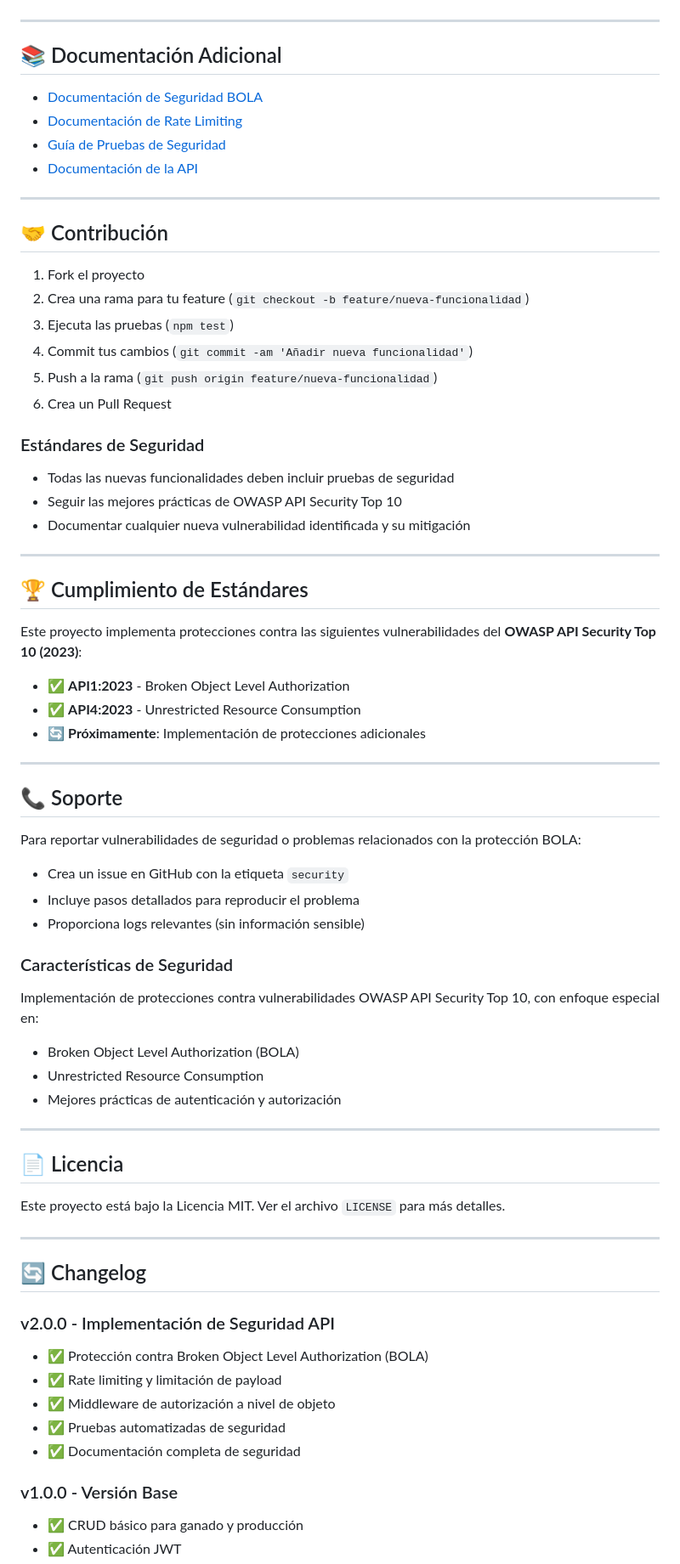
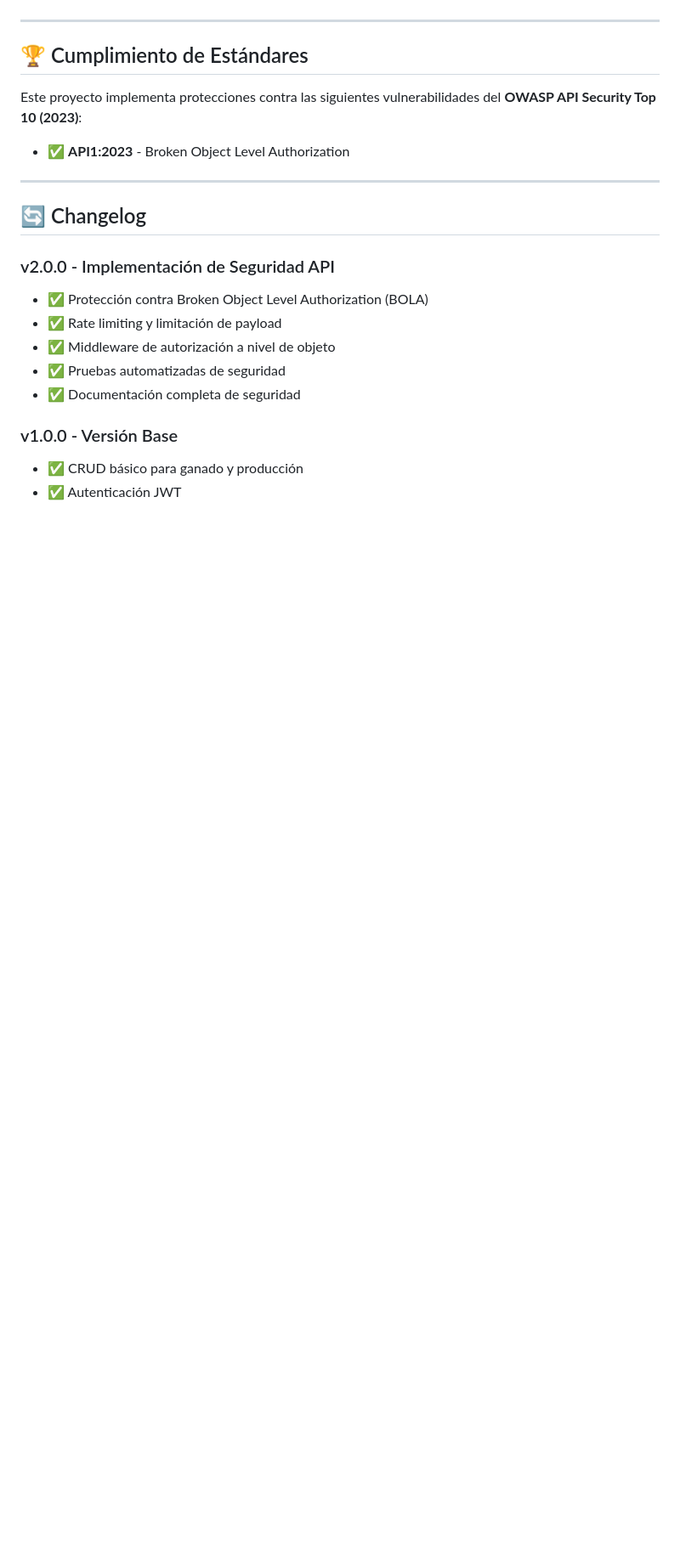
Before and after one commit to Sebastiancaldon/Ganado, a Markdown page: readme.md, the part around the change printed below. Shown: that part at 85% size. Drawn GitHub-style; blank space fills up the shorter version.

```diff
--- a/readme.md
+++ b/readme.md
@@ -294,60 +198,11 @@ JWT_SECRET=clave_jwt_muy_segura_y_larga
 ---
 
-## 📚 Documentación Adicional
-
-- [Documentación de Seguridad BOLA](./docs/security-bola.md)
-- [Documentación de Rate Limiting](./docs/security.md)
-- [Guía de Pruebas de Seguridad](./docs/security-testing.md)
-- [Documentación de la API](http://localhost:3000/api-docs)
-
----
-
-## 🤝 Contribución
-
-1. Fork el proyecto
-2. Crea una rama para tu feature (`git checkout -b feature/nueva-funcionalidad`)
-3. Ejecuta las pruebas (`npm test`)
-4. Commit tus cambios (`git commit -am 'Añadir nueva funcionalidad'`)
-5. Push a la rama (`git push origin feature/nueva-funcionalidad`)
-6. Crea un Pull Request
-
-### Estándares de Seguridad
-- Todas las nuevas funcionalidades deben incluir pruebas de seguridad
-- Seguir las mejores prácticas de OWASP API Security Top 10
-- Documentar cualquier nueva vulnerabilidad identificada y su mitigación
-
----
 
 ## 🏆 Cumplimiento de Estándares
 
 Este proyecto implementa protecciones contra las siguientes vulnerabilidades del **OWASP API Security Top 10 (2023)**:
 
 - ✅ **API1:2023** - Broken Object Level Authorization
-- ✅ **API4:2023** - Unrestricted Resource Consumption
-- 🔄 **Próximamente**: Implementación de protecciones adicionales
-
----
-
-## 📞 Soporte
-
-Para reportar vulnerabilidades de seguridad o problemas relacionados con la protección BOLA:
-
-- Crea un issue en GitHub con la etiqueta `security`
-- Incluye pasos detallados para reproducir el problema
-- Proporciona logs relevantes (sin información sensible)
-
-
-### Características de Seguridad
-Implementación de protecciones contra vulnerabilidades OWASP API Security Top 10, con enfoque especial en:
-- Broken Object Level Authorization (BOLA)
-- Unrestricted Resource Consumption
-- Mejores prácticas de autenticación y autorización
-
----
-
-## 📄 Licencia
-
-Este proyecto está bajo la Licencia MIT. Ver el archivo `LICENSE` para más detalles.
 
 ---
 
```
Also changed, not shown: other parts of readme.md (+1 -97 lines).
